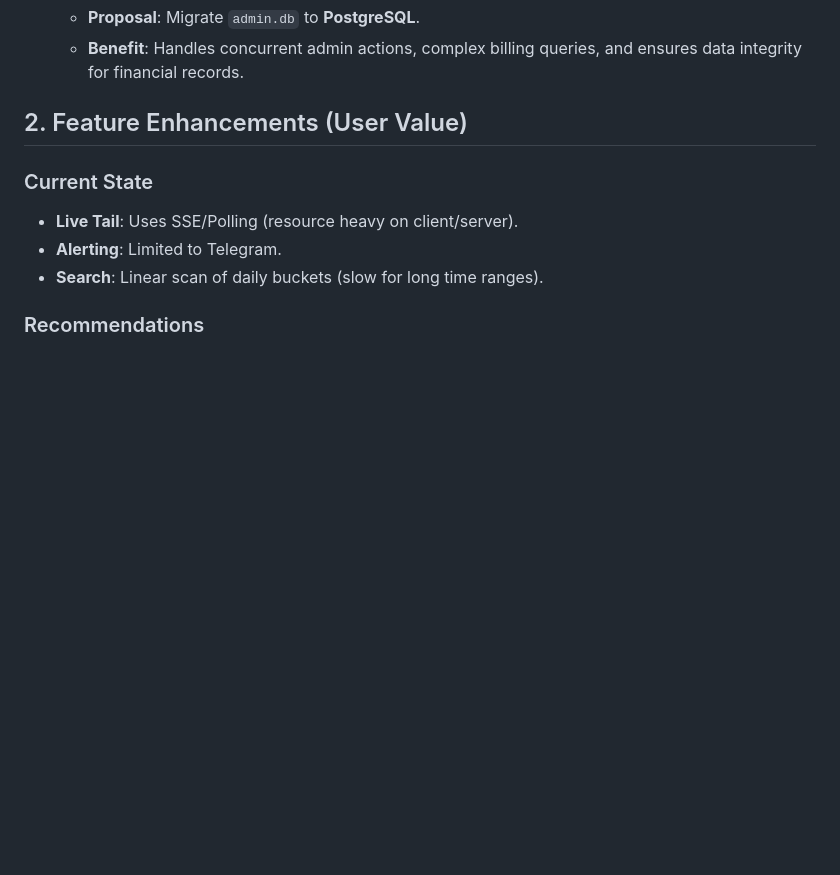
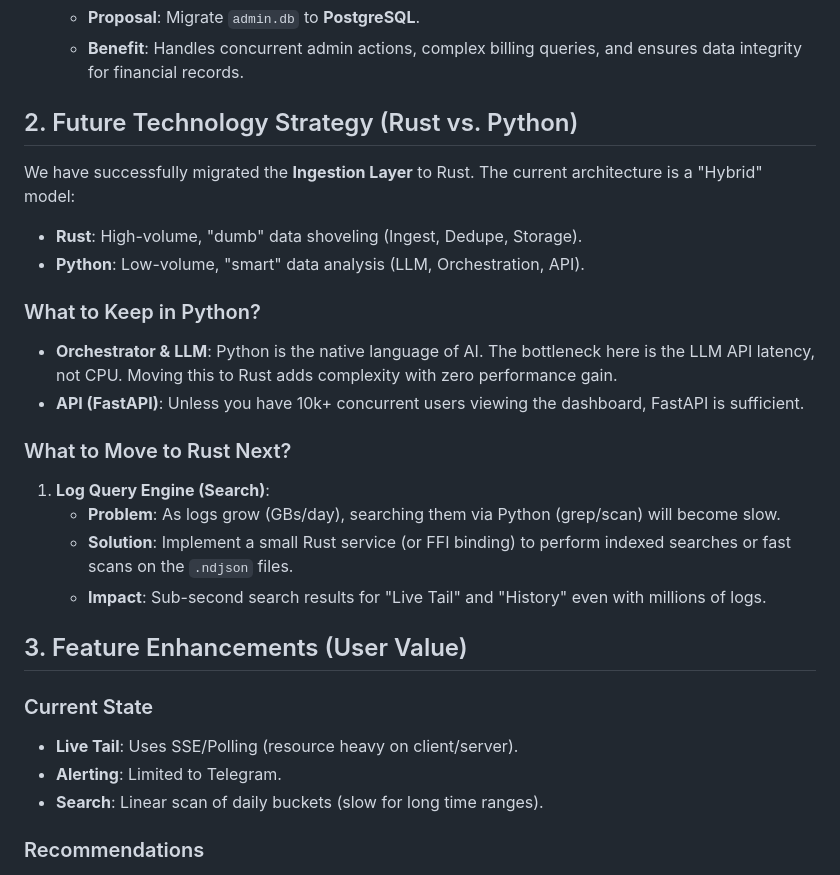
Before and after one commit to ItsXcr9/MithrilLog, a Markdown page: docs/PROPOSAL.md, the part around the change. Rendered like a GitHub page; blank space fills up the shorter version.

Commit message:
docs: Update proposal with future Rust migration strategy

```diff
--- a/docs/PROPOSAL.md
+++ b/docs/PROPOSAL.md
@@ -23,7 +23,23 @@ Based on a deep analysis of the current codebase and architecture, this proposal
     -   **Proposal**: Migrate `admin.db` to **PostgreSQL**.
     -   **Benefit**: Handles concurrent admin actions, complex billing queries, and ensures data integrity for financial records.
 
-## 2. Feature Enhancements (User Value)
+## 2. Future Technology Strategy (Rust vs. Python)
+
+We have successfully migrated the **Ingestion Layer** to Rust. The current architecture is a "Hybrid" model:
+*   **Rust**: High-volume, "dumb" data shoveling (Ingest, Dedupe, Storage).
+*   **Python**: Low-volume, "smart" data analysis (LLM, Orchestration, API).
+
+### What to Keep in Python?
+*   **Orchestrator & LLM**: Python is the native language of AI. The bottleneck here is the LLM API latency, not CPU. Moving this to Rust adds complexity with zero performance gain.
+*   **API (FastAPI)**: Unless you have 10k+ concurrent users viewing the dashboard, FastAPI is sufficient.
+
+### What to Move to Rust Next?
+1.  **Log Query Engine (Search)**:
+    *   **Problem**: As logs grow (GBs/day), searching them via Python (grep/scan) will become slow.
+    *   **Solution**: Implement a small Rust service (or FFI binding) to perform indexed searches or fast scans on the `.ndjson` files.
+    *   **Impact**: Sub-second search results for "Live Tail" and "History" even with millions of logs.
+
+## 3. Feature Enhancements (User Value)
 
 ### Current State
 - **Live Tail**: Uses SSE/Polling (resource heavy on client/server).
```
